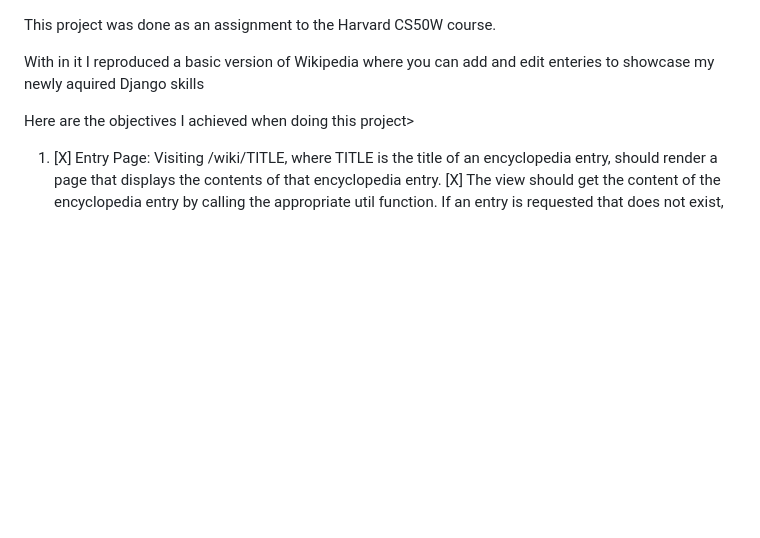
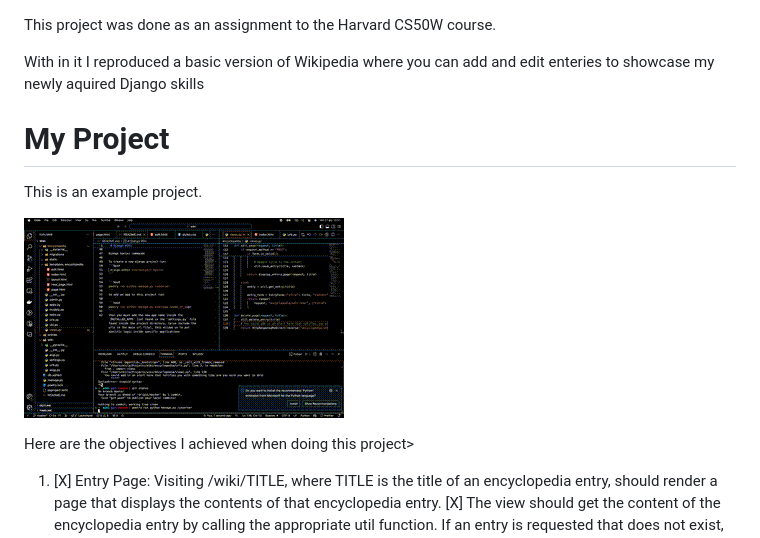
Before and after one commit to MicolGiannelli19/wiki, a Markdown page: README.md, the part around the change. Drawn GitHub-style; blank space fills up the shorter version.

Commit message:
added gif

```diff
--- a/README.md
+++ b/README.md
@@ -3,6 +3,11 @@
  This project was done as an assignment to the Harvard CS50W course.
 
  With in it I reproduced a basic version of Wikipedia where you can add and edit enteries to showcase my newly aquired Django skills
+# My Project
+
+This is an example project.
+
+![Example GIF](./wiki.gif)
 
 
 
```
